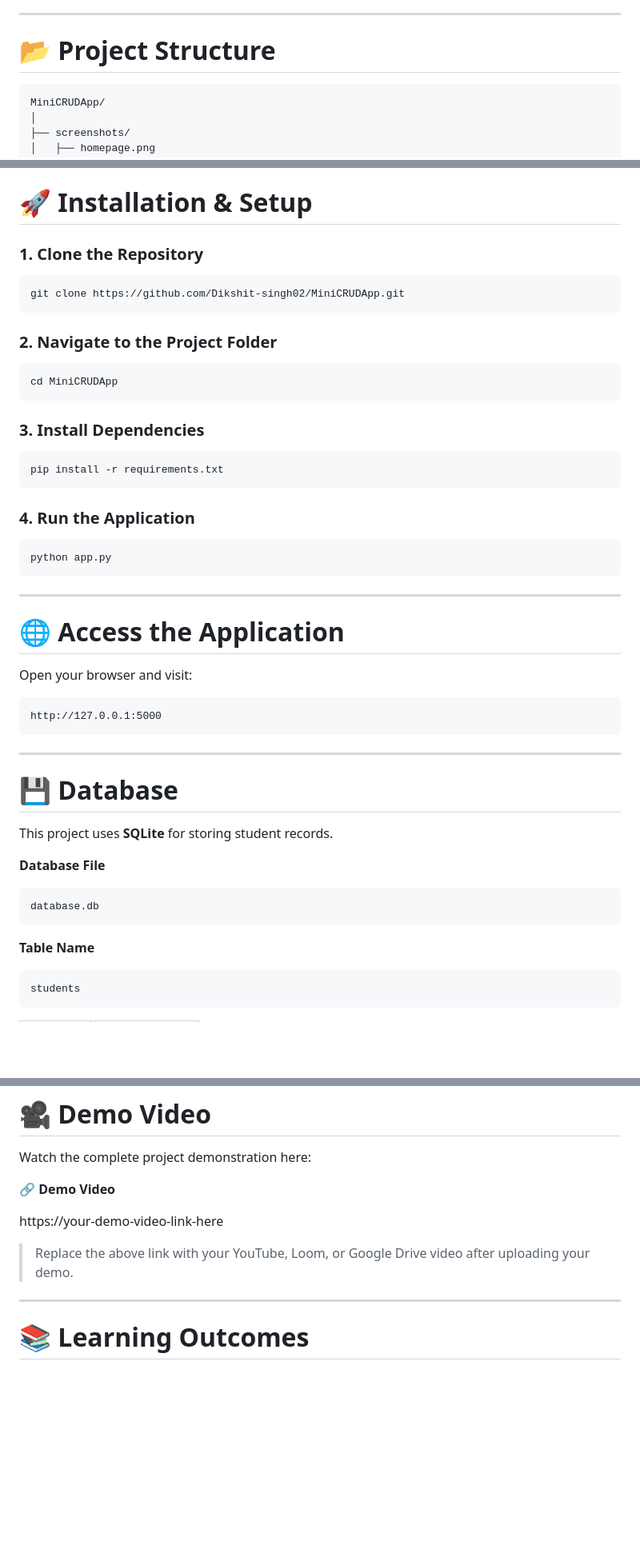
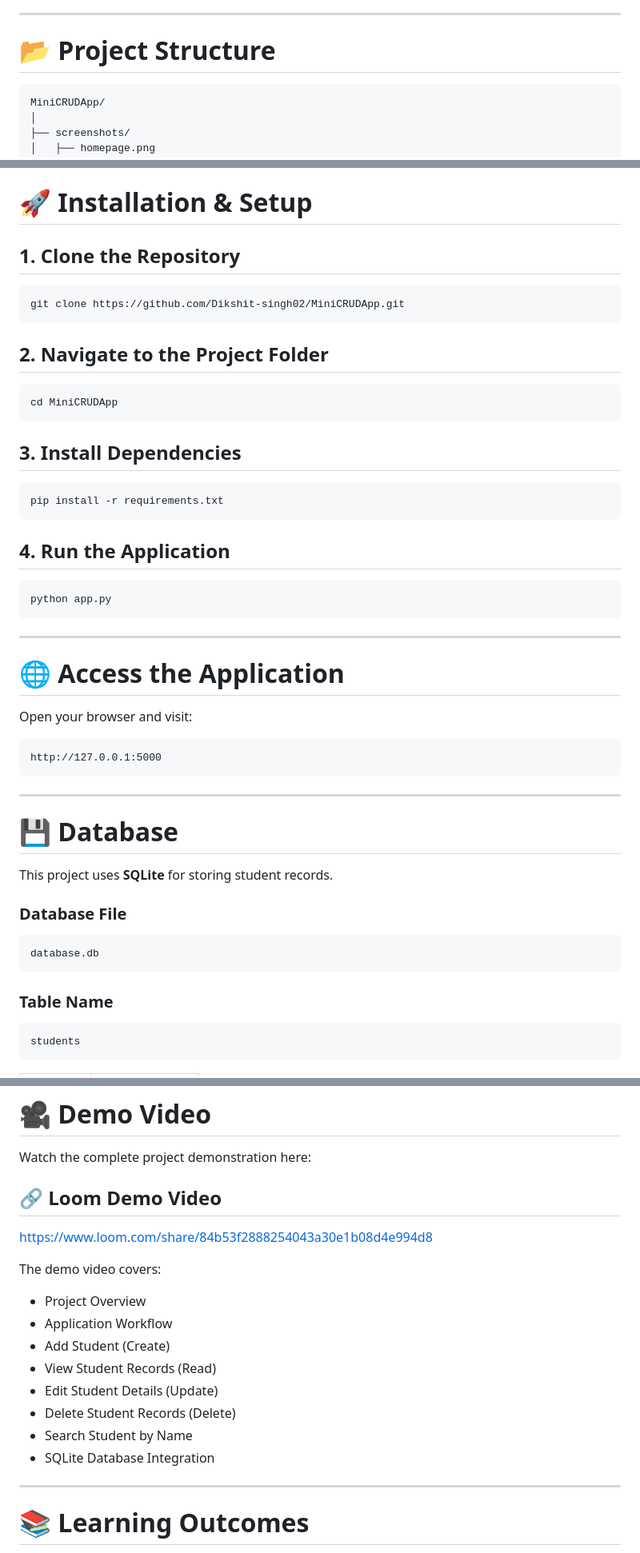
Before and after one commit to Dikshit-singh02/MiniCRUDApp, a Markdown page: README.md, 3 parts joined by grey strips. Shown at 80% size. GitHub-like rendering; blank space fills up the shorter version.

````diff
--- a/README.md
+++ b/README.md
@@ -40,7 +40,7 @@ The Student Management System enables users to manage student records efficientl
 
 # 📂 Project Structure
 
-```
+```text
 MiniCRUDApp/
 │
 ├── screenshots/
@@ -66,25 +66,25 @@ MiniCRUDApp/
 
 # 🚀 Installation & Setup
 
-### 1. Clone the Repository
+## 1. Clone the Repository
 
 ```bash
 git clone https://github.com/Dikshit-singh02/MiniCRUDApp.git
 ```
 
-### 2. Navigate to the Project Folder
+## 2. Navigate to the Project Folder
 
 ```bash
 cd MiniCRUDApp
 ```
 
-### 3. Install Dependencies
+## 3. Install Dependencies
 
 ```bash
 pip install -r requirements.txt
 ```
 
-### 4. Run the Application
+## 4. Run the Application
 
 ```bash
 python app.py
@@ -96,7 +96,7 @@ python app.py
 
 Open your browser and visit:
 
-```
+```text
 http://127.0.0.1:5000
 ```
 
@@ -106,15 +106,15 @@ http://127.0.0.1:5000
 
 This project uses **SQLite** for storing student records.
 
-**Database File**
+### Database File
 
-```
+```text
 database.db
 ```
 
-**Table Name**
+### Table Name
 
-```
+```text
 students
 ```
 
@@ -157,11 +157,20 @@ students
 
 Watch the complete project demonstration here:
 
-**🔗 Demo Video**
+## 🔗 Loom Demo Video
 
-https://your-demo-video-link-here
+https://www.loom.com/share/84b53f2888254043a30e1b08d4e994d8
 
-> Replace the above link with your YouTube, Loom, or Google Drive video after uploading your demo.
+The demo video covers:
+
+* Project Overview
+* Application Workflow
+* Add Student (Create)
+* View Student Records (Read)
+* Edit Student Details (Update)
+* Delete Student Records (Delete)
+* Search Student by Name
+* SQLite Database Integration
 
 ---
 
````
Also changed, not shown: other parts of README.md (+6 -4 lines).
